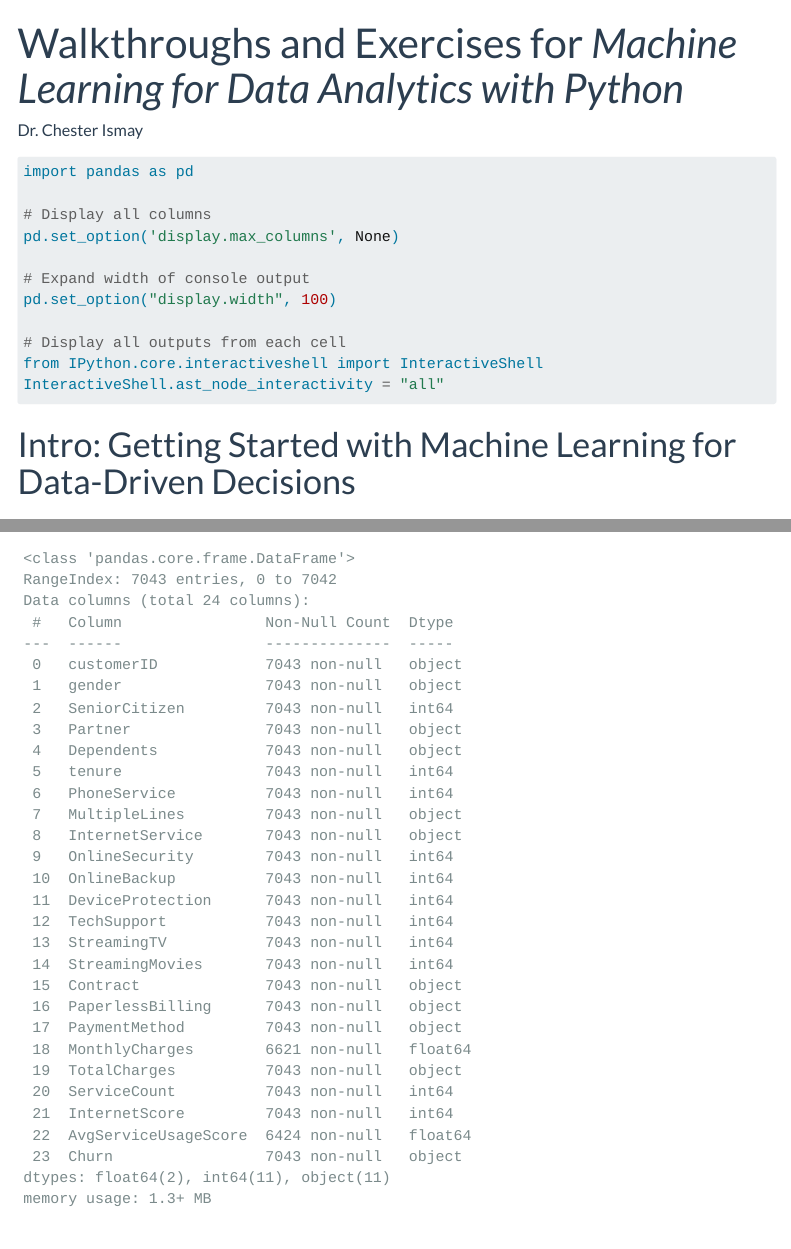
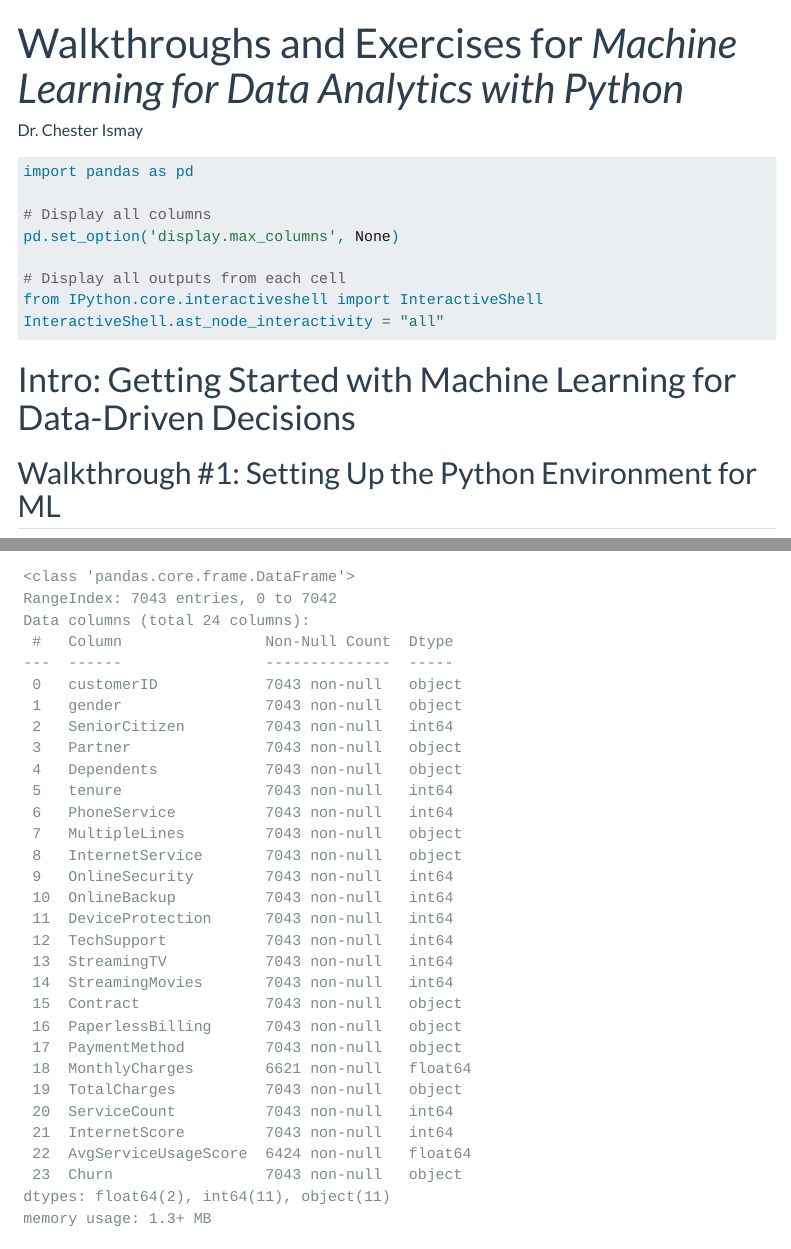
Before and after one commit to ismayc/oreilly-ml-for-data-analytics-with-python, a Quarto document (exercises_solutions.qmd): the page in a window 1100 px wide, from its top, and a second part further down, joined at a grey line. Rendered offline with R 4.5, knitr and Pandoc in place of Quarto, with nearby package versions; some code elsewhere in the file could not run offline; menus at the side of the page are left out; long lines of code are wrapped.

Commit message:
binder updates

```diff
--- a/exercises_solutions.qmd
+++ b/exercises_solutions.qmd
@@ -14,9 +14,6 @@ import pandas as pd
 
 # Display all columns
 pd.set_option('display.max_columns', None)
-
-# Expand width of console output
-pd.set_option("display.width", 100)
 
 # Display all outputs from each cell
 from IPython.core.interactiveshell import InteractiveShell
```
Also changed, not shown: README.md, exercises_solutions.html.
